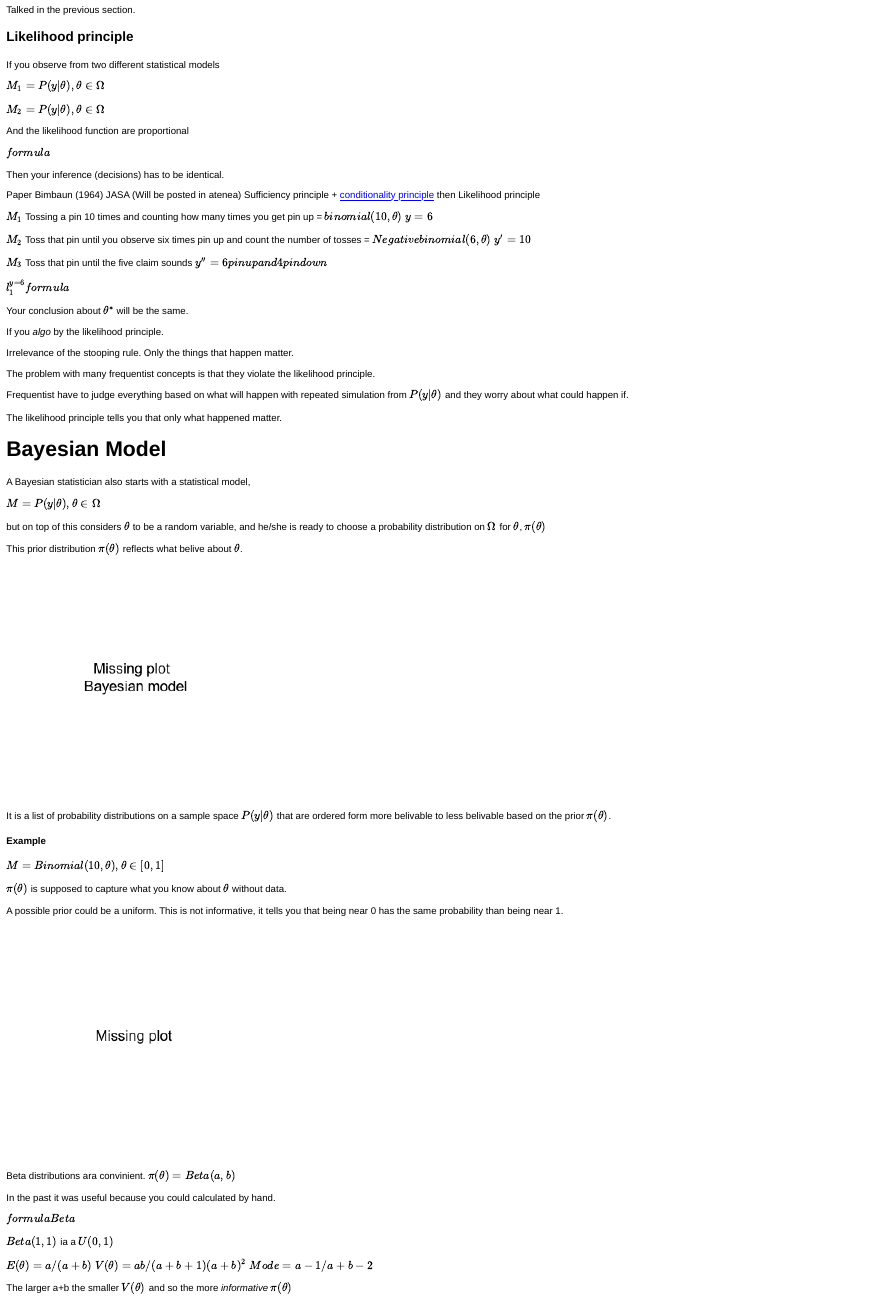
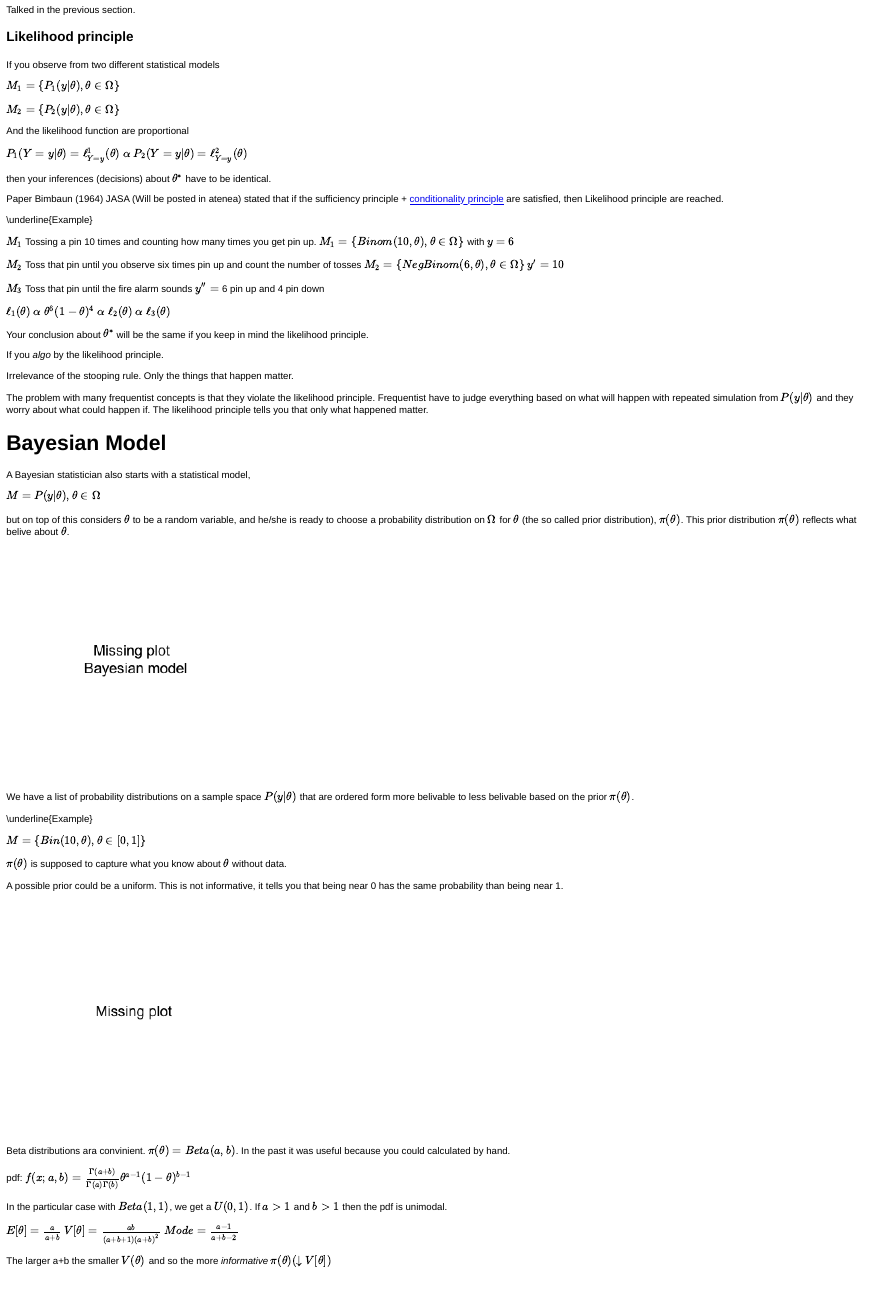
Before and after one commit to LluisRamon/Bayesian-Analysis, an R Markdown document (Chapter 1.Rmd): the page in a window 1100 px wide, from 6680 px down. The pictures show the output file Chapter 1.html that the author committed with the source, opened offline.

Commit message:
sessio3 final

````diff
--- a/Chapter 1.Rmd
+++ b/Chapter 1.Rmd
@@ -349,30 +349,29 @@ $P_{1}(Y=y|\theta)=\ell^{1}_{Y=y}(\theta)~\alpha~P_{2}(Y=y|\theta)=\ell^{2}_{Y=y
 
 then your inferences (decisions) about $\theta^{*}$ have to be identical.
 
-Paper Bimbaun (1964) JASA (Will be posted in atenea)
-Sufficiency principle + [conditionality principle][] then Likelihood principle are reached
+Paper Bimbaun (1964) JASA (Will be posted in atenea) stated that if the
+sufficiency principle + [conditionality principle][] are satisfied, then Likelihood principle are reached.
 
 [conditionality principle]: http://en.wikipedia.org/wiki/Conditionality_principle
 
-$M_{1}$ Tossing a pin 10 times and counting how many times you get pin up = $binomial(10, \theta)$ $y= 6$
+\underline{Example}
 
-$M_{2}$ Toss that pin until you observe six times pin up and count the number of tosses = $Negative binomial(6, \theta)$ $y' = 10$
+$M_{1}$ Tossing a pin 10 times and counting how many times you get pin up.
+$M_{1}=\left\{Binom(10, \theta), \theta\in\Omega\right\}$ with $y=6$
 
-$M_{3}$ Toss that pin until the five claim sounds $y'' = 6 pin up and 4 pin down$
+$M_{2}$ Toss that pin until you observe six times pin up and count the number of tosses $M_{2}=\left\{NegBinom(6, \theta), \theta\in\Omega\right\}$ $y' = 10$
 
-$l_{1}^{y = 6} formula$
+$M_{3}$ Toss that pin until the fire alarm sounds $y'' =$ 6 pin up and 4 pin down
 
-Your conclusion about $\theta^{*}$ will be the same.
+$\ell_{1}(\theta)~\alpha~\theta^{6}(1-\theta)^{4}~\alpha~\ell_{2}(\theta)~\alpha~\ell_{3}(\theta)$
+
+Your conclusion about $\theta^{*}$ will be the same if you keep in mind the likelihood principle.
 
 If you _algo_ by the likelihood principle.
 
 Irrelevance of the stooping rule. Only the things that happen matter.
 
-The problem with many frequentist concepts is that they violate the likelihood principle.
-
-Frequentist have to judge everything based on what will happen with repeated simulation from $P(y|\theta)$ and they worry about what could happen if.
-
-The likelihood principle tells you that only what happened matter.
+The problem with many frequentist concepts is that they violate the likelihood principle. Frequentist have to judge everything based on what will happen with repeated simulation from $P(y|\theta)$ and they worry about what could happen if. The likelihood principle tells you that only what happened matter.
 
 # Bayesian Model
 
@@ -380,21 +379,19 @@ A Bayesian statistician also starts with a statistical model,
 
 $M = {P(y | \theta), \theta \in \Omega}$
 
-but on top of this considers $\theta$ to be a random variable, and he/she is ready to choose a probability distribution on $\Omega$ for $\theta$, $\pi(\theta)$
-
-This prior distribution $\pi(\theta)$ reflects what belive about $\theta$.
+but on top of this considers $\theta$ to be a random variable, and he/she is ready to choose a probability distribution on $\Omega$ for $\theta$ (the so called prior distribution), $\pi(\theta)$. This prior distribution $\pi(\theta)$ reflects what belive about $\theta$.
 
 ```{r fig.width = 4, fig.height = 4, echo = FALSE}
 plot.new()
 text(0.5, 0.5, "Missing plot \n Bayesian model", cex = 1.5)
 ```
 
-It is a list of probability  distributions on a sample space $P(y| \theta)$ that are ordered form more belivable to less belivable based on the prior $\pi(\theta)$.
+We have a list of probability  distributions on a sample space $P(y| \theta)$ that are ordered form more belivable to less belivable based on the prior $\pi(\theta)$.
 
 
-#### Example
+\underline{Example}
 
-$M = {Binomial(10, \theta), \theta \in [0,1]}$
+$M = \left\{Bin(10, \theta), \theta \in [0,1]\right\}$
 
 $\pi(\theta)$ is supposed to capture what you know about $\theta$ without data.
 
@@ -406,19 +403,17 @@ plot.new()
 text(0.5, 0.5, "Missing plot", cex = 1.5)
 ```
 
-Beta distributions ara convinient. $\pi(\theta) = Beta(a, b)$
+Beta distributions ara convinient. $\pi(\theta) = Beta(a, b)$. In the past it was useful because you could calculated by hand.
 
-In the past it was useful because you could calculated by hand.
+pdf: $f(x;a,b)=\frac{\Gamma(a+b)}{\Gamma(a)\Gamma(b)}\theta^{a-1}(1-\theta)^{b-1}$
 
-$formula Beta$
+In the particular case with $Beta(1,1)$, we get a  $U(0,1)$. If $a>1$ and $b>1$ then the pdf is unimodal.
 
-$Beta(1,1)$ ia a $U(0,1)$
+$E[\theta] = \frac{a}{a+b}$
+$V[\theta] = \frac{ab}{(a+b+1)(a+b)^2}$
+$Mode = \frac{a-1}{a + b -2}$
 
-$E(\theta) = a / (a+b)$
-$V(\theta) = ab / (a+b+1)(a+b)^2$
-$Mode = a-1 / a + b -2$
-
-The larger a+b the smaller $V(\theta)$ and so the more _informative_ $\pi(\theta)$
+The larger a+b the smaller $V(\theta)$ and so the more _informative_ $\pi(\theta) (\downarrow V[\theta])$
 
 ```{r fig.width = 4, fig.height = 4, echo = FALSE}
 plot.new()
````
Also changed, not shown: Chapter 1.html, Chapter 1.md, Chapter 1.Rmd (24 more changed lines).
